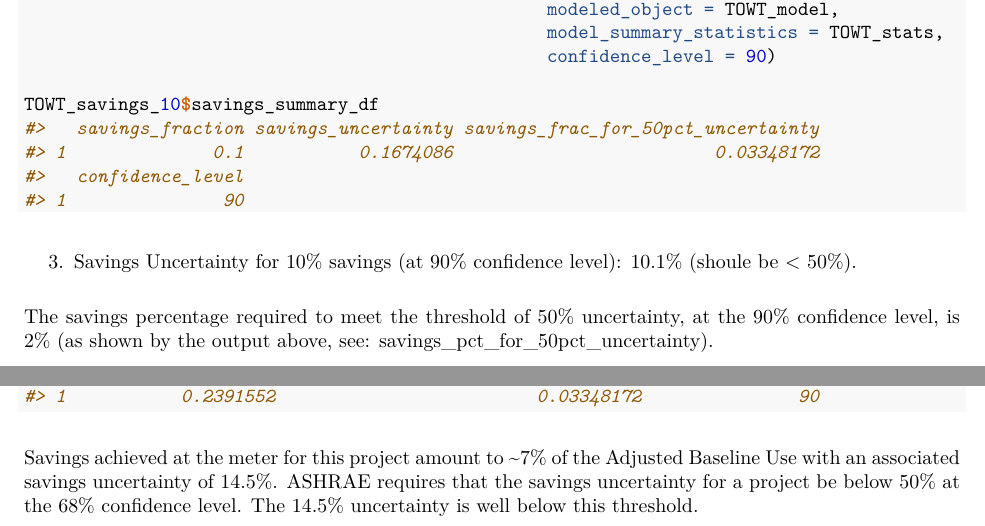
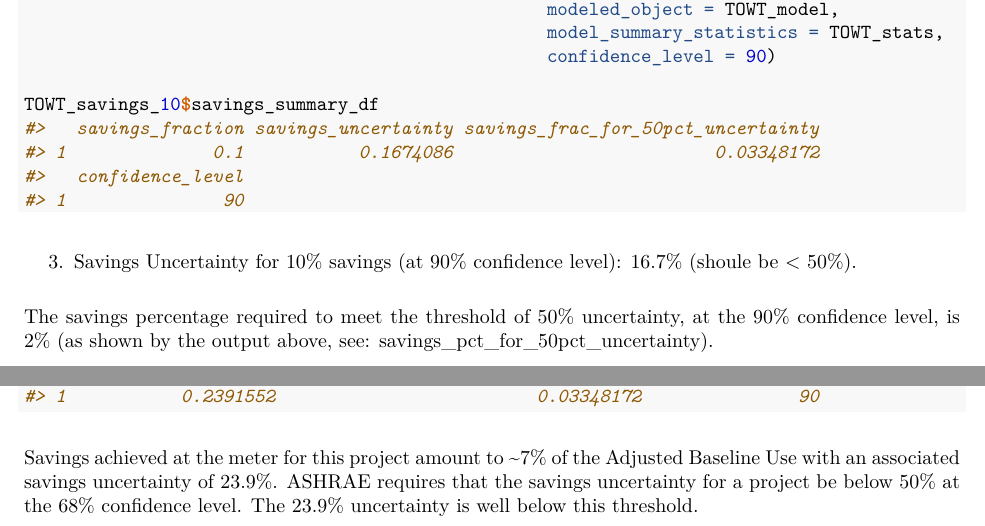
Before and after one commit to kW-Labs/nmecr, an R Markdown document (inst/vignettes/nmecr_overview.Rmd): two parts of pages 8 and 10 of 10, joined at a grey line, cut so that both start at the same text. The pictures show the output file inst/vignettes/nmecr_overview.pdf that the author committed with the source.

Commit message:
Corrected stats in the text. Re-checked the pdfs

````diff
--- a/inst/vignettes/nmecr_overview.Rmd
+++ b/inst/vignettes/nmecr_overview.Rmd
@@ -339,7 +339,7 @@ TOWT_savings_10$savings_summary_df
 
 ```
 
-3. Savings Uncertainty for 10% savings (at 90% confidence level): 10.1% (shoule be < 50%).
+3. Savings Uncertainty for 10% savings (at 90% confidence level): 16.7% (shoule be < 50%).
 
 The savings percentage required to meet the threshold of 50% uncertainty, at the 90% confidence level, is 2% (as shown by the output above, see: savings_pct_for_50pct_uncertainty).
 
@@ -399,4 +399,4 @@ TOWT_savings <- calculate_savings_and_uncertainty(prediction_df = TOWT_predictio
 TOWT_savings$savings_summary_df
 ```
 
-Savings achieved at the meter for this project amount to ~7% of the Adjusted Baseline Use with an associated savings uncertainty of 14.5%. ASHRAE requires that the savings uncertainty for a project be below 50% at the 68% confidence level. The 14.5% uncertainty is well below this threshold.
+Savings achieved at the meter for this project amount to ~7% of the Adjusted Baseline Use with an associated savings uncertainty of 23.9%. ASHRAE requires that the savings uncertainty for a project be below 50% at the 68% confidence level. The 23.9% uncertainty is well below this threshold.
````
Also changed, not shown: inst/vignettes/nmecr_institutional_facilties_example.pdf, inst/vignettes/nmecr_normalized_savings.pdf, inst/vignettes/nmecr_overview.pdf, inst/vignettes/nmecr_predictability.pdf.
